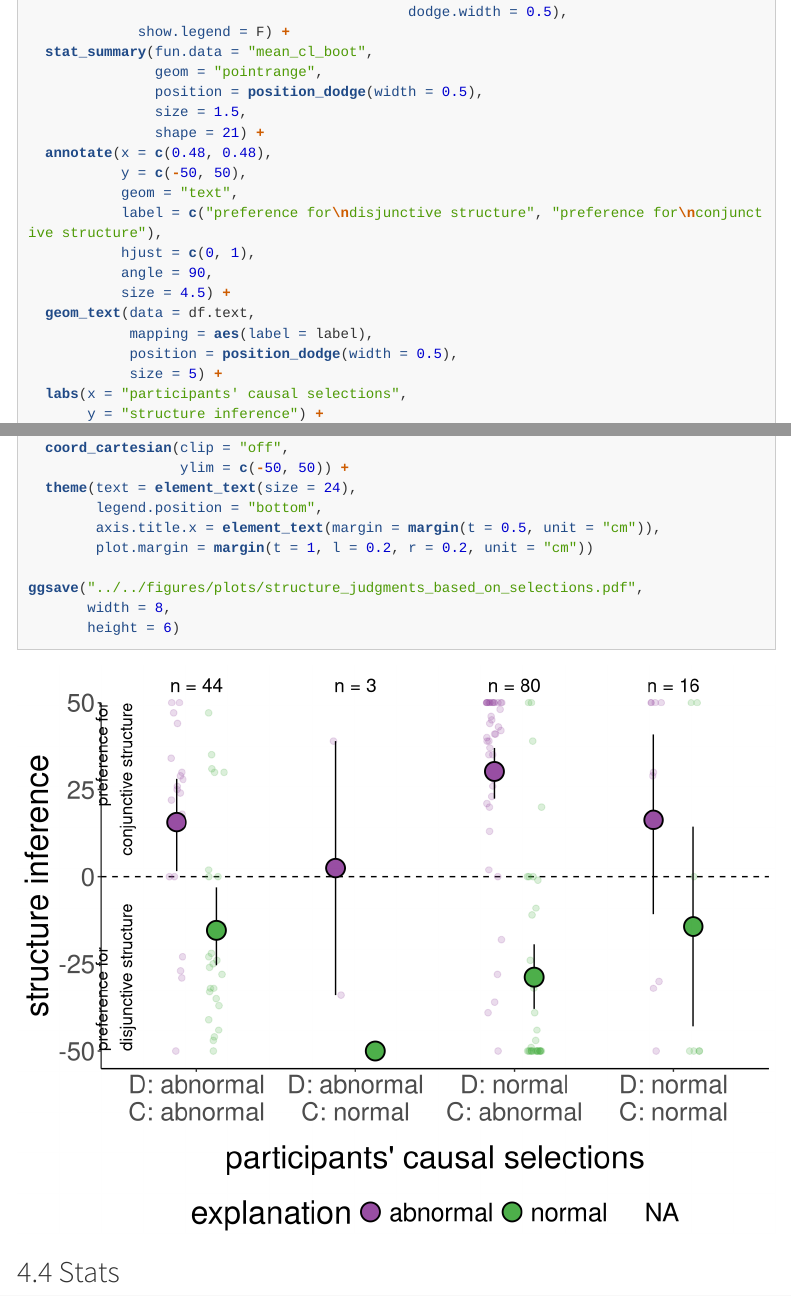
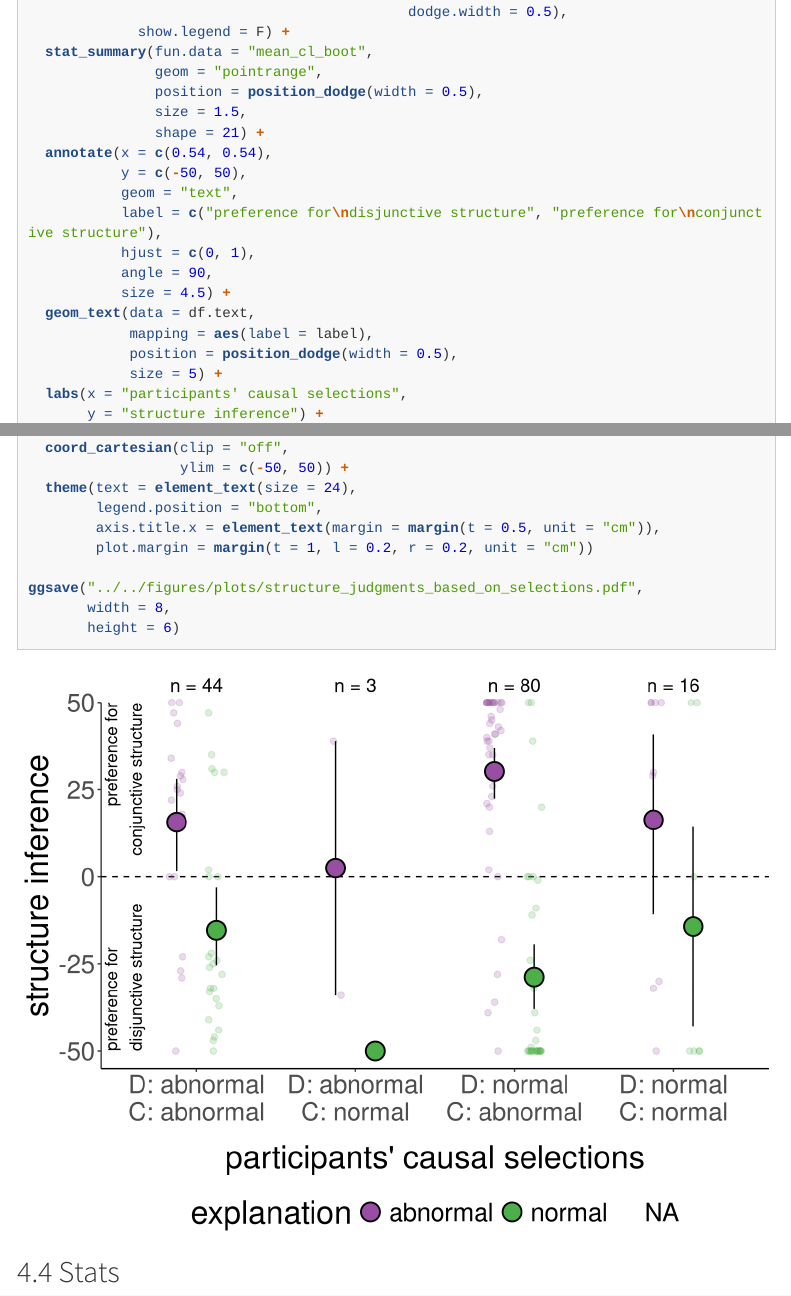
Before and after one commit to cicl-stanford/inference_from_explanation, an R Markdown document (code/R/inference_from_explanation.Rmd): the page in a window 1100 px wide, from 14070 px down, and a second part further down, joined at a grey line. Rendered offline with R 4.5, knitr and Pandoc, with nearby package versions; some code elsewhere in the file could not run offline; menus at the side of the page are left out; long lines of code are wrapped; column names are cleaned by a stand-in for the janitor package.

Commit message:
update to text placement in figure

```diff
--- a/code/R/inference_from_explanation.Rmd
+++ b/code/R/inference_from_explanation.Rmd
@@ -1409,7 +1409,7 @@ df.text = df.plot %>%
                position = position_dodge(width = 0.5),
                size = 1.5,
                shape = 21) +
-  annotate(x = c(0.48, 0.48),
+  annotate(x = c(0.54, 0.54),
            y = c(-50, 50),
            geom = "text",
            label = c("preference for\ndisjunctive structure", "preference for\nconjunctive structure"),
```
Also changed, not shown: figures/plots/normality_judgments.pdf, figures/plots/normality_judgments_based_on_selections.pdf, figures/plots/normality_selections.pdf, figures/plots/structure_judgments.pdf, figures/plots/structure_judgments_based_on_selections.pdf, figures/plots/structure_selections.pdf.
